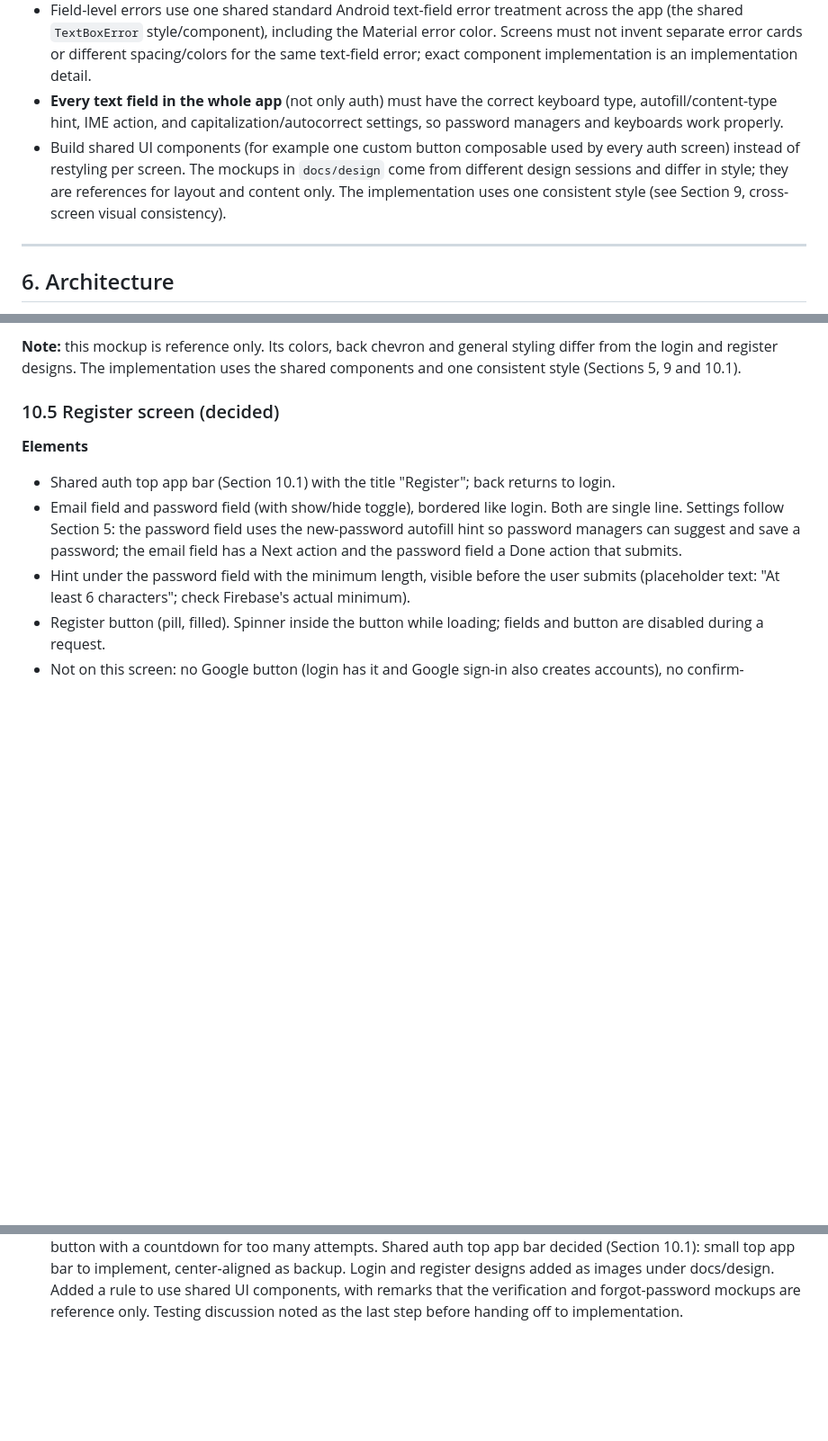
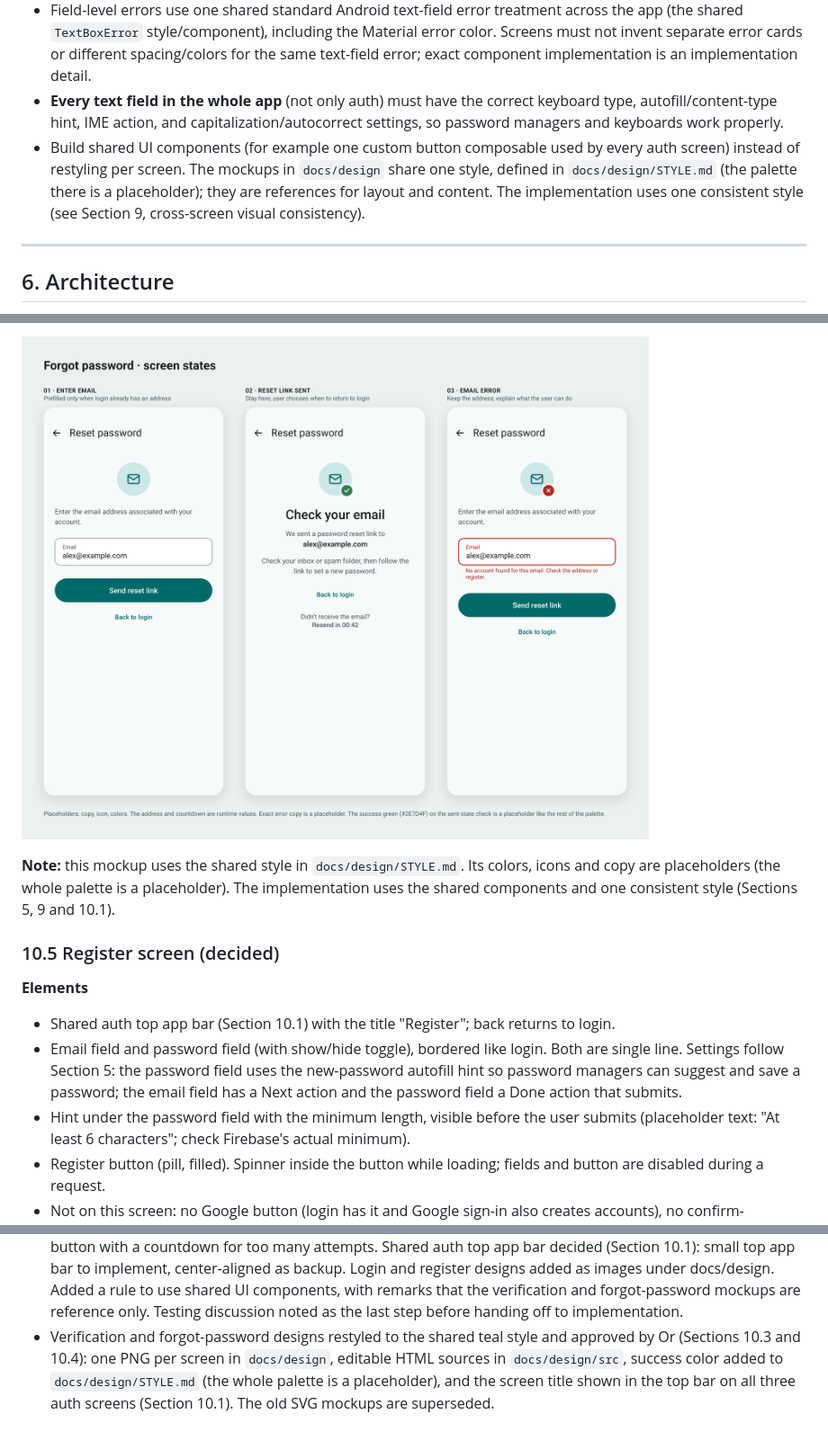
Before and after one commit to or-dvir/MediTrack, a Markdown page: docs/SPEC.md, 3 parts joined by grey strips. Shown at 90% size. Drawn GitHub-style; pictures changed too: docs/design/forgot-password-screen.png (added); blank space fills up the shorter version.

```diff
--- a/docs/SPEC.md
+++ b/docs/SPEC.md
@@ -166,7 +178,7 @@ Source: `github.com/or-dvir/agents-config/rules.md`.
 - Fewest possible taps for frequent actions, especially logging an item as taken.
 - Field-level errors use one shared standard Android text-field error treatment across the app (the shared `TextBoxError` style/component), including the Material error color. Screens must not invent separate error cards or different spacing/colors for the same text-field error; exact component implementation is an implementation detail.
 - **Every text field in the whole app** (not only auth) must have the correct keyboard type, autofill/content-type hint, IME action, and capitalization/autocorrect settings, so password managers and keyboards work properly.
-- Build shared UI components (for example one custom button composable used by every auth screen) instead of restyling per screen. The mockups in `docs/design` come from different design sessions and differ in style; they are references for layout and content only. The implementation uses one consistent style (see Section 9, cross-screen visual consistency).
+- Build shared UI components (for example one custom button composable used by every auth screen) instead of restyling per screen. The mockups in `docs/design` share one style, defined in `docs/design/STYLE.md` (the palette there is a placeholder); they are references for layout and content. The implementation uses one consistent style (see Section 9, cross-screen visual consistency).
 
 ---
 
@@ -348,8 +376,12 @@ Screens are designed one at a time. Each screen's decisions are recorded here on
 
-**Note:** this mockup is reference only. Its colors, back chevron and general styling differ from the login and register designs. The implementation uses the shared components and one consistent style (Sections 5, 9 and 10.1).
+[![Forgot-password screen placeholder states](https://github.com/or-dvir/MediTrack/raw/main/docs/design/forgot-password-screen.png)](https://github.com/or-dvir/MediTrack/blob/main/docs/design/forgot-password-screen.png)
+
+**Note:** this mockup uses the shared style in `docs/design/STYLE.md`. Its colors, icons and copy are placeholders (the whole palette is a placeholder). The implementation uses the shared components and one consistent style (Sections 5, 9 and 10.1).
 
 ### 10.5 Register screen (decided)
+
 **Elements**
+
 - Shared auth top app bar (Section 10.1) with the title "Register"; back returns to login.
 - Email field and password field (with show/hide toggle), bordered like login. Both are single line. Settings follow Section 5: the password field uses the new-password autofill hint so password managers can suggest and save a password; the email field has a Next action and the password field a Done action that submits.
 - Hint under the password field with the minimum length, visible before the user submits (placeholder text: "At least 6 characters"; check Firebase's actual minimum).
@@ -393,3 +428,4 @@ Screens are designed one at a time. Each screen's decisions are recorded here on
 - Email verification screen design direction recorded (Section 10.3): implement option 3 first, retain option 1 as backup; add a pre-implementation review to align shared UI styling across all screens.
 - Forgot-password screen placeholder recorded (Section 10.4): conditional email prefill, reset confirmation and resend cooldown, shared text-field error treatment, and three discussion states.
 - Register screen finalized (Section 10.5): no Google button, no confirm-password field, field errors, and a blocked button with a countdown for too many attempts. Shared auth top app bar decided (Section 10.1): small top app bar to implement, center-aligned as backup. Login and register designs added as images under docs/design. Added a rule to use shared UI components, with remarks that the verification and forgot-password mockups are reference only. Testing discussion noted as the last step before handing off to implementation.
+- Verification and forgot-password designs restyled to the shared teal style and approved by Or (Sections 10.3 and 10.4): one PNG per screen in `docs/design`, editable HTML sources in `docs/design/src`, success color added to `docs/design/STYLE.md` (the whole palette is a placeholder), and the screen title shown in the top bar on all three auth screens (Section 10.1). The old SVG mockups are superseded.
```
Also changed, not shown: other parts of docs/SPEC.md (+48 -17 lines), AGENTS.md (added, +7 -0 lines), docs/design/STYLE.md (+10 -6 lines), docs/design/email-verification-options.png (added), 2 other files.
